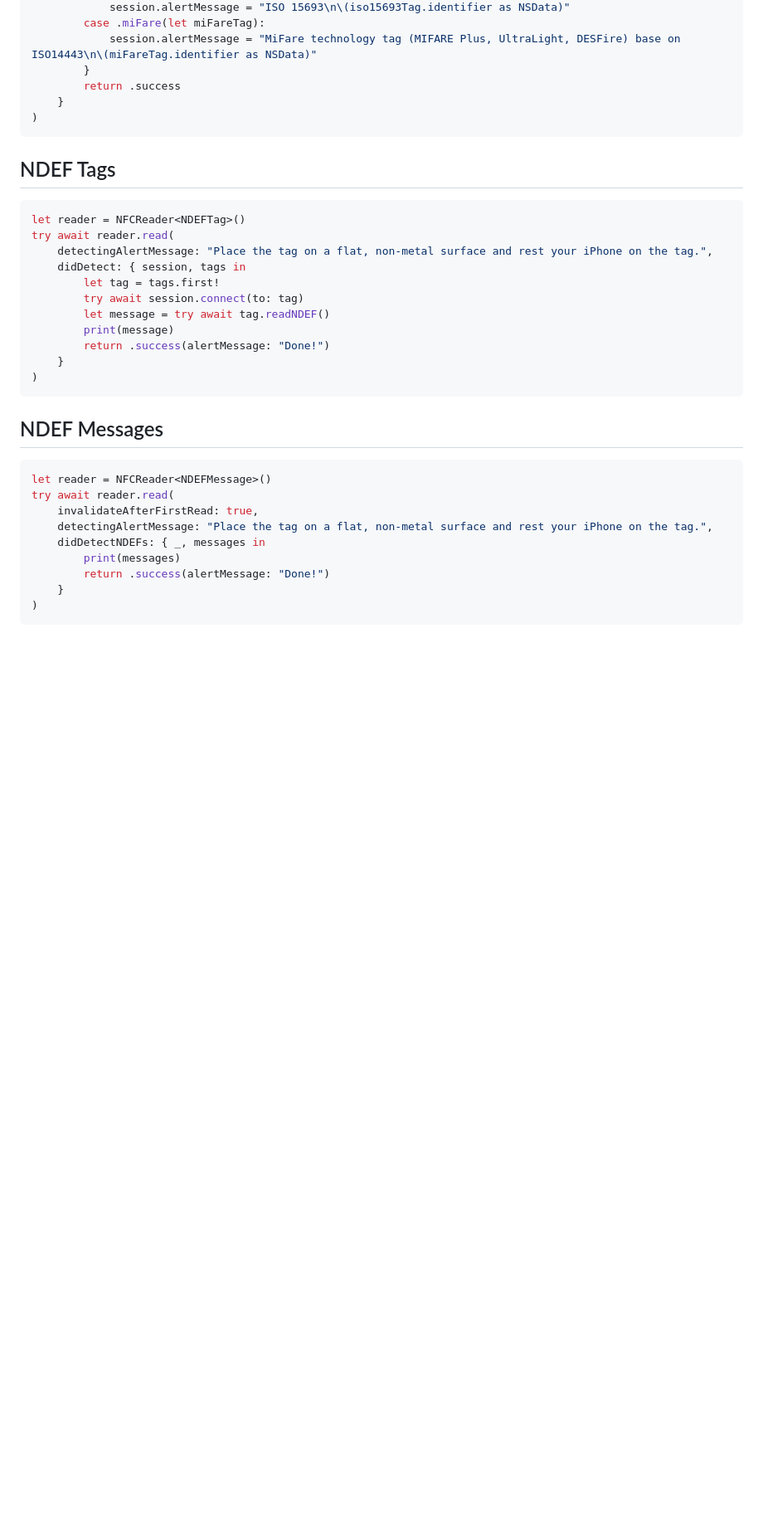
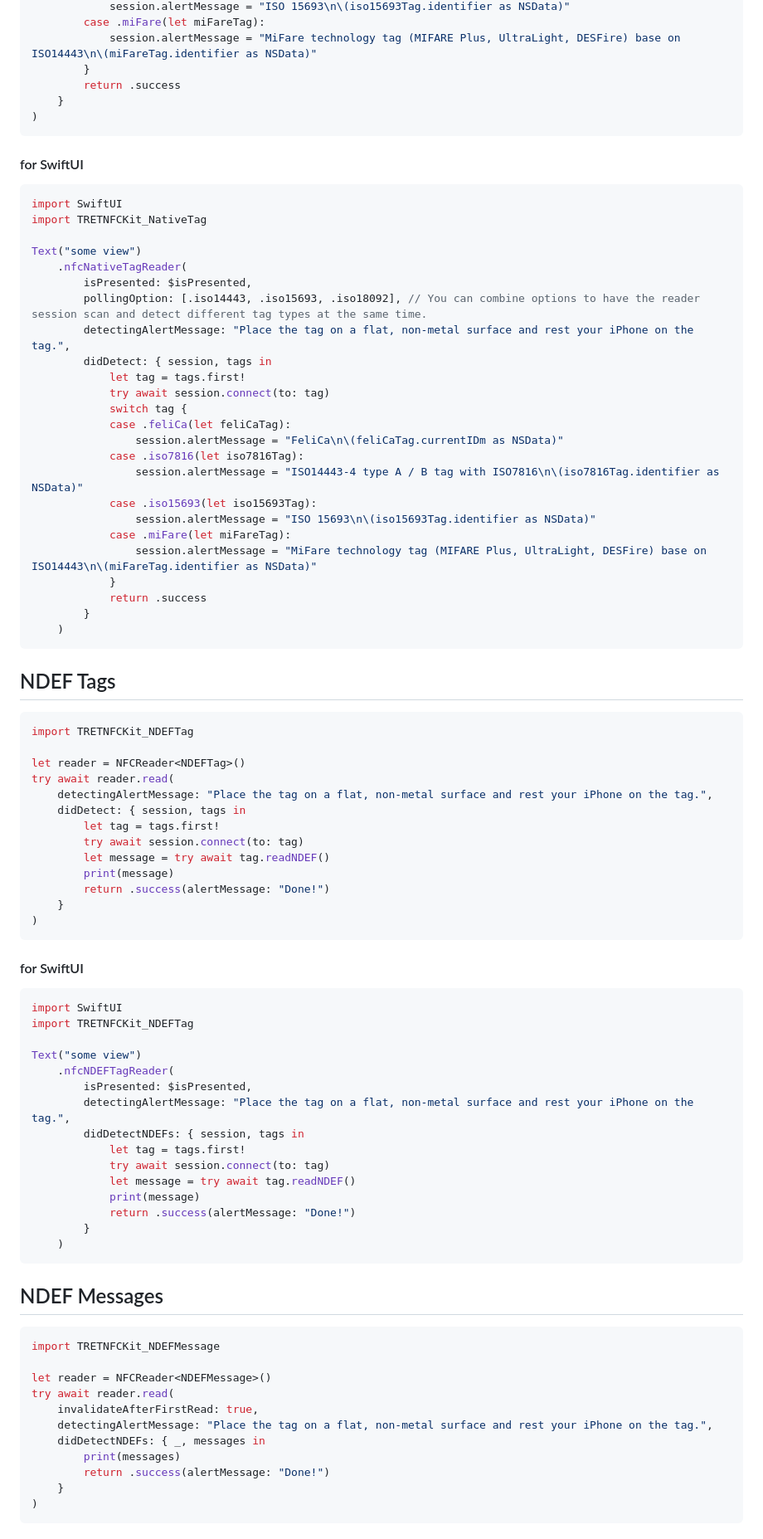
Before and after one commit to treastrain/TRETJapanNFCReader, a Markdown page: README.md, the part around one of its changes. Shown at 83% size. Rendered like a GitHub page; blank space fills up the shorter version.

Commit message:
Add sample for SwiftUI to README.md

````diff
--- a/README.md
+++ b/README.md
@@ -108,8 +196,38 @@ try await reader.read(
 )
 ```
 
+#### for SwiftUI
+```swift
+import SwiftUI
+import TRETNFCKit_NativeTag
+
+Text("some view")
+    .nfcNativeTagReader(
+        isPresented: $isPresented,
+        pollingOption: [.iso14443, .iso15693, .iso18092], // You can combine options to have the reader session scan and detect different tag types at the same time.
+        detectingAlertMessage: "Place the tag on a flat, non-metal surface and rest your iPhone on the tag.",
+        didDetect: { session, tags in
+            let tag = tags.first!
+            try await session.connect(to: tag)
+            switch tag {
+            case .feliCa(let feliCaTag):
+                session.alertMessage = "FeliCa\n\(feliCaTag.currentIDm as NSData)"
+            case .iso7816(let iso7816Tag):
+                session.alertMessage = "ISO14443-4 type A / B tag with ISO7816\n\(iso7816Tag.identifier as NSData)"
+            case .iso15693(let iso15693Tag):
+                session.alertMessage = "ISO 15693\n\(iso15693Tag.identifier as NSData)"
+            case .miFare(let miFareTag):
+                session.alertMessage = "MiFare technology tag (MIFARE Plus, UltraLight, DESFire) base on ISO14443\n\(miFareTag.identifier as NSData)"
+            }
+            return .success
+        }
+    )
+```
+
 ## NDEF Tags
 ```swift
+import TRETNFCKit_NDEFTag
+
 let reader = NFCReader<NDEFTag>()
 try await reader.read(
     detectingAlertMessage: "Place the tag on a flat, non-metal surface and rest your iPhone on the tag.",
@@ -123,8 +241,29 @@ try await reader.read(
 )
 ```
 
+#### for SwiftUI
+```swift
+import SwiftUI
+import TRETNFCKit_NDEFTag
+
+Text("some view")
+    .nfcNDEFTagReader(
+        isPresented: $isPresented,
+        detectingAlertMessage: "Place the tag on a flat, non-metal surface and rest your iPhone on the tag.",
+        didDetectNDEFs: { session, tags in
+            let tag = tags.first!
+            try await session.connect(to: tag)
+            let message = try await tag.readNDEF()
+            print(message)
+            return .success(alertMessage: "Done!")
+        }
+    )
+```
+
 ## NDEF Messages
 ```swift
+import TRETNFCKit_NDEFMessage
+
 let reader = NFCReader<NDEFMessage>()
 try await reader.read(
     invalidateAfterFirstRead: true,
````
Also changed, not shown: other parts of README.md (+107 -2 lines).
